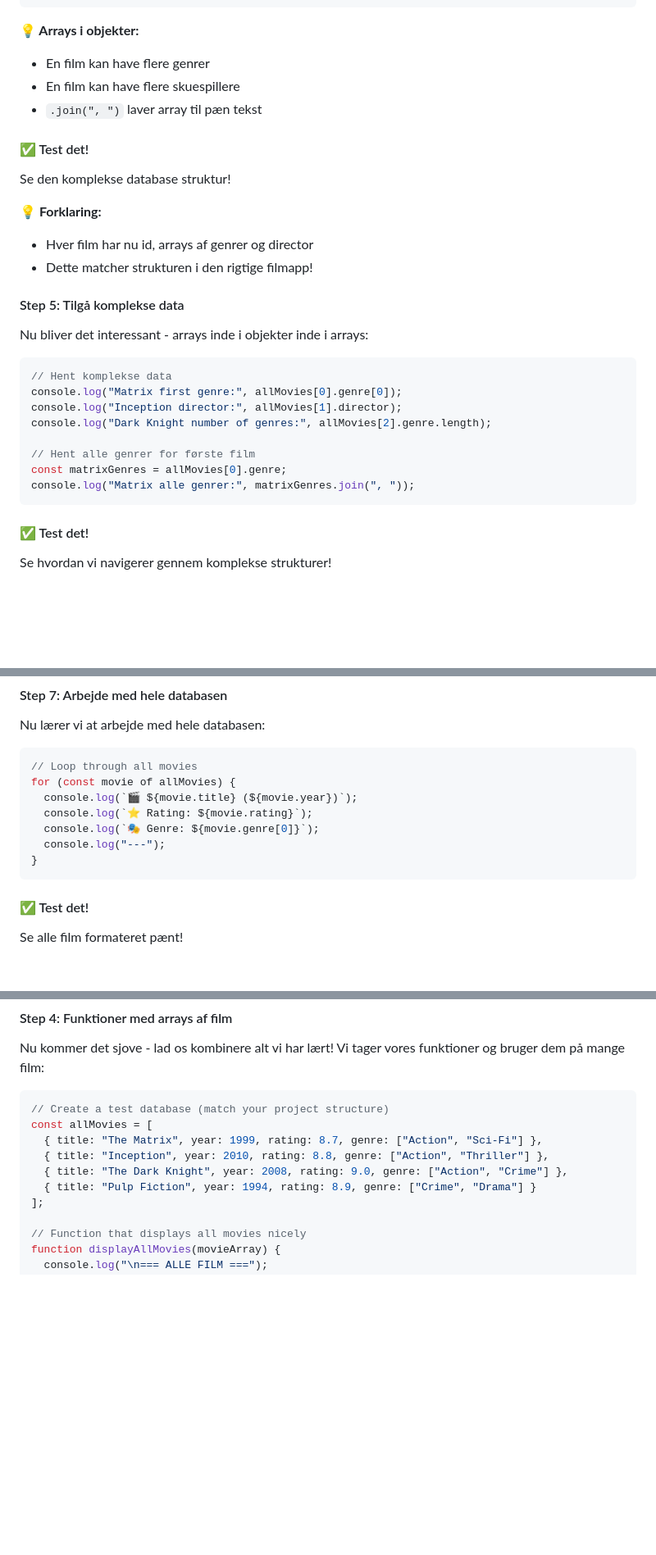
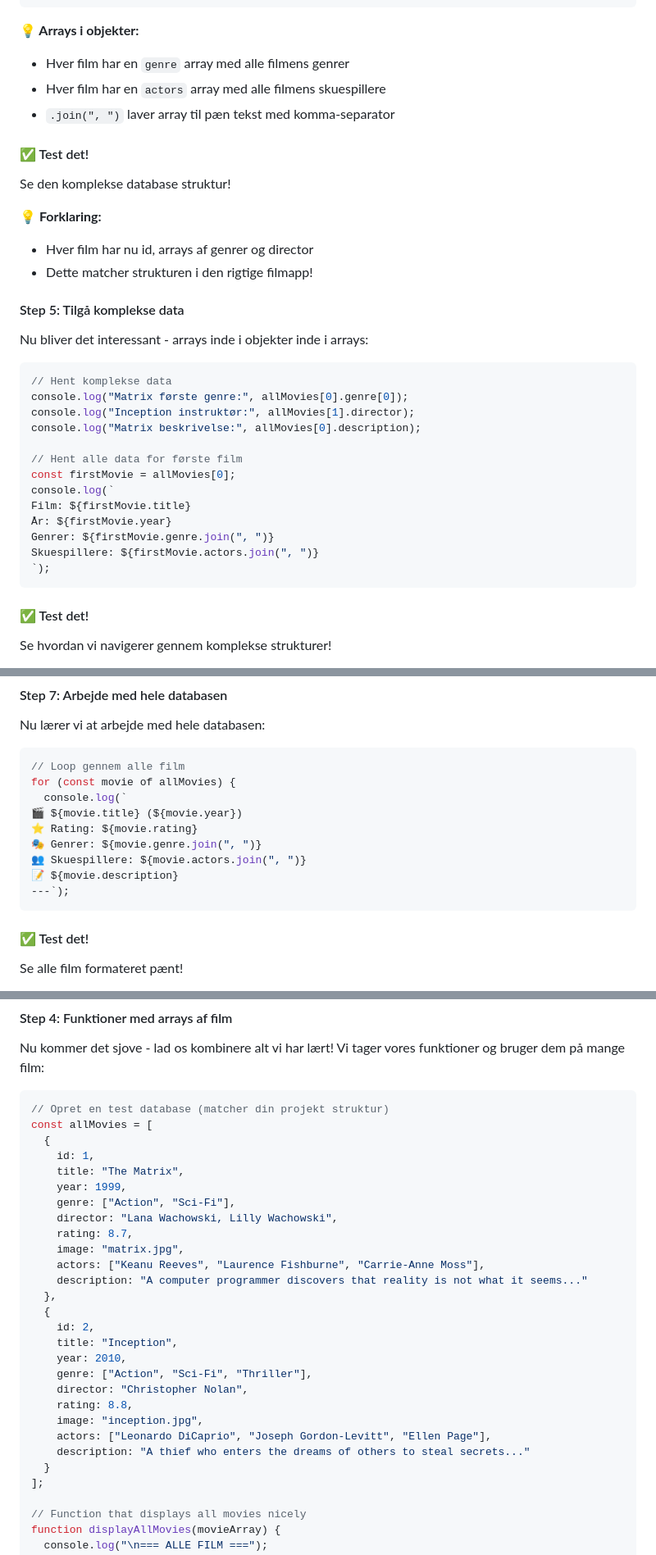
Before and after one commit to cederdorff/js-movie-app, a Markdown page: _exercises/movie-app-1.md, 3 parts joined by grey strips. Shown: that part at 82% size. Drawn GitHub-style; blank space fills up the shorter version.

````diff
--- a/_exercises/movie-app-1.md
+++ b/_exercises/movie-app-1.md
@@ -1227,9 +1248,9 @@ console.log("Inception skuespillere:", allMovies[1].actors.join(", "));
 
 **💡 Arrays i objekter:**
 
-- En film kan have flere genrer
-- En film kan have flere skuespillere
-- `.join(", ")` laver array til pæn tekst
+- Hver film har en `genre` array med alle filmens genrer
+- Hver film har en `actors` array med alle filmens skuespillere
+- `.join(", ")` laver array til pæn tekst med komma-separator
 
 #### ✅ Test det!
 
@@ -1246,13 +1267,18 @@ Nu bliver det interessant - arrays inde i objekter inde i arrays:
 
 ```javascript
 // Hent komplekse data
-console.log("Matrix first genre:", allMovies[0].genre[0]);
-console.log("Inception director:", allMovies[1].director);
-console.log("Dark Knight number of genres:", allMovies[2].genre.length);
-
-// Hent alle genrer for første film
-const matrixGenres = allMovies[0].genre;
-console.log("Matrix alle genrer:", matrixGenres.join(", "));
+console.log("Matrix første genre:", allMovies[0].genre[0]);
+console.log("Inception instruktør:", allMovies[1].director);
+console.log("Matrix beskrivelse:", allMovies[0].description);
+
+// Hent alle data for første film
+const firstMovie = allMovies[0];
+console.log(`
+Film: ${firstMovie.title}
+År: ${firstMovie.year}
+Genrer: ${firstMovie.genre.join(", ")}
+Skuespillere: ${firstMovie.actors.join(", ")}
+`);
 ```
 
 #### ✅ Test det!
@@ -1323,13 +1349,15 @@ console.log(movieInfo);
 Nu lærer vi at arbejde med hele databasen:
 
 ```javascript
-// Loop through all movies
+// Loop gennem alle film
 for (const movie of allMovies) {
-  console.log(`🎬 ${movie.title} (${movie.year})`);
-  console.log(`⭐ Rating: ${movie.rating}`);
-  console.log(`🎭 Genre: ${movie.genre[0]}`);
-  console.log("---");
-}
+  console.log(`
+🎬 ${movie.title} (${movie.year})
+⭐ Rating: ${movie.rating}
+🎭 Genrer: ${movie.genre.join(", ")}
+👥 Skuespillere: ${movie.actors.join(", ")}
+📝 ${movie.description}
+---`);
 ```
 
 #### ✅ Test det!
@@ -1904,12 +1962,30 @@ Se hvordan vi kan hente data fra objekter!
 Nu kommer det sjove - lad os kombinere alt vi har lært! Vi tager vores funktioner og bruger dem på mange film:
 
 ```javascript
-// Create a test database (match your project structure)
+// Opret en test database (matcher din projekt struktur)
 const allMovies = [
-  { title: "The Matrix", year: 1999, rating: 8.7, genre: ["Action", "Sci-Fi"] },
-  { title: "Inception", year: 2010, rating: 8.8, genre: ["Action", "Thriller"] },
-  { title: "The Dark Knight", year: 2008, rating: 9.0, genre: ["Action", "Crime"] },
-  { title: "Pulp Fiction", year: 1994, rating: 8.9, genre: ["Crime", "Drama"] }
+  {
+    id: 1,
+    title: "The Matrix",
+    year: 1999,
+    genre: ["Action", "Sci-Fi"],
+    director: "Lana Wachowski, Lilly Wachowski",
+    rating: 8.7,
+    image: "matrix.jpg",
+    actors: ["Keanu Reeves", "Laurence Fishburne", "Carrie-Anne Moss"],
+    description: "A computer programmer discovers that reality is not what it seems..."
+  },
+  {
+    id: 2,
+    title: "Inception",
+    year: 2010,
+    genre: ["Action", "Sci-Fi", "Thriller"],
+    director: "Christopher Nolan",
+    rating: 8.8,
+    image: "inception.jpg",
+    actors: ["Leonardo DiCaprio", "Joseph Gordon-Levitt", "Ellen Page"],
+    description: "A thief who enters the dreams of others to steal secrets..."
+  }
 ];
 
 // Function that displays all movies nicely
````
Also changed, not shown: other parts of _exercises/movie-app-1.md (+146 -91 lines).
